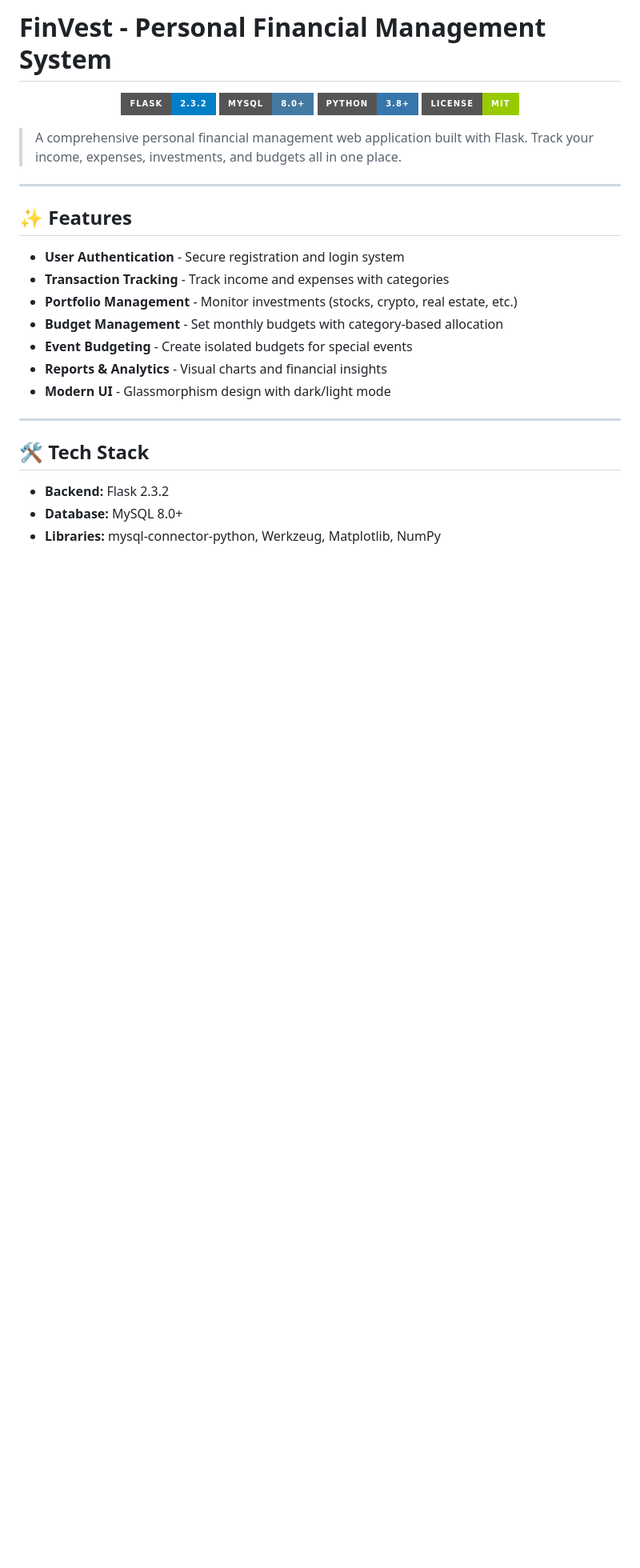
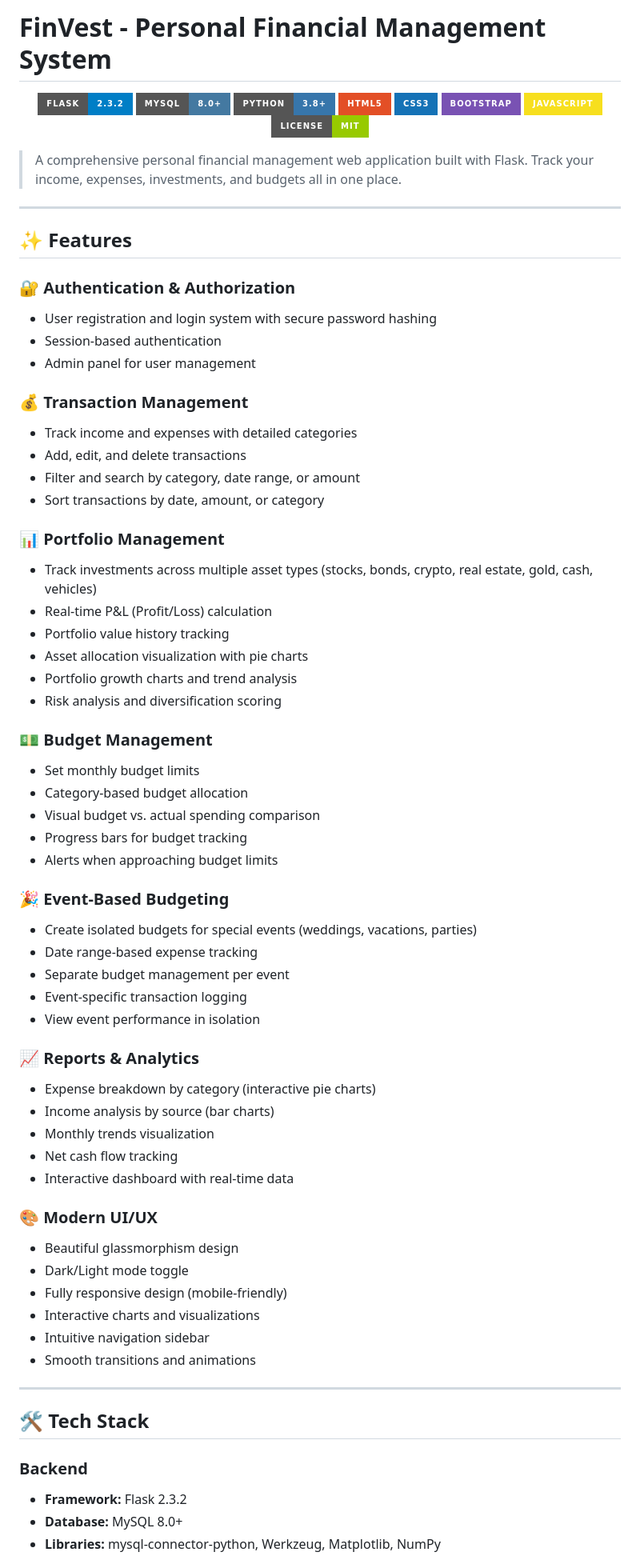
Before and after one commit to Dhairya2112/FinVest-Financial-Buddy, a Markdown page: README.md, the part around one of its changes. Shown at 80% size. Rendered like a GitHub page; badges without logos; blank space fills up the shorter version.

```diff
--- a/README.md
+++ b/README.md
@@ -4,6 +4,10 @@
   <img src="https://img.shields.io/badge/Flask-2.3.2-blue?style=for-the-badge&logo=flask" alt="Flask">
   <img src="https://img.shields.io/badge/MySQL-8.0+-4479A1?style=for-the-badge&logo=mysql" alt="MySQL">
   <img src="https://img.shields.io/badge/Python-3.8+-3776AB?style=for-the-badge&logo=python" alt="Python">
+  <img src="https://img.shields.io/badge/HTML5-E34F26?style=for-the-badge&logo=html5" alt="HTML5">
+  <img src="https://img.shields.io/badge/CSS3-1572B6?style=for-the-badge&logo=css3" alt="CSS3">
+  <img src="https://img.shields.io/badge/Bootstrap-7952B3?style=for-the-badge&logo=bootstrap" alt="Bootstrap">
+  <img src="https://img.shields.io/badge/JavaScript-F7DF1E?style=for-the-badge&logo=javascript" alt="JavaScript">
   <img src="https://img.shields.io/badge/License-MIT-green?style=for-the-badge" alt="License">
 </p>
 
@@ -13,18 +17,59 @@
 
 ## ✨ Features
 
-- **User Authentication** - Secure registration and login system
-- **Transaction Tracking** - Track income and expenses with categories
-- **Portfolio Management** - Monitor investments (stocks, crypto, real estate, etc.)
-- **Budget Management** - Set monthly budgets with category-based allocation
-- **Event Budgeting** - Create isolated budgets for special events
-- **Reports & Analytics** - Visual charts and financial insights
-- **Modern UI** - Glassmorphism design with dark/light mode
+### 🔐 Authentication & Authorization
+- User registration and login system with secure password hashing
+- Session-based authentication
+- Admin panel for user management
+
+### 💰 Transaction Management
+- Track income and expenses with detailed categories
+- Add, edit, and delete transactions
+- Filter and search by category, date range, or amount
+- Sort transactions by date, amount, or category
+
+### 📊 Portfolio Management
+- Track investments across multiple asset types (stocks, bonds, crypto, real estate, gold, cash, vehicles)
+- Real-time P&L (Profit/Loss) calculation
+- Portfolio value history tracking
+- Asset allocation visualization with pie charts
+- Portfolio growth charts and trend analysis
+- Risk analysis and diversification scoring
+
+### 💵 Budget Management
+- Set monthly budget limits
+- Category-based budget allocation
+- Visual budget vs. actual spending comparison
+- Progress bars for budget tracking
+- Alerts when approaching budget limits
+
+### 🎉 Event-Based Budgeting
+- Create isolated budgets for special events (weddings, vacations, parties)
+- Date range-based expense tracking
+- Separate budget management per event
+- Event-specific transaction logging
+- View event performance in isolation
+
+### 📈 Reports & Analytics
+- Expense breakdown by category (interactive pie charts)
+- Income analysis by source (bar charts)
+- Monthly trends visualization
+- Net cash flow tracking
+- Interactive dashboard with real-time data
+
+### 🎨 Modern UI/UX
+- Beautiful glassmorphism design
+- Dark/Light mode toggle
+- Fully responsive design (mobile-friendly)
+- Interactive charts and visualizations
+- Intuitive navigation sidebar
+- Smooth transitions and animations
 
 ---
 
 ## 🛠 Tech Stack
 
-- **Backend:** Flask 2.3.2
+### Backend
+- **Framework:** Flask 2.3.2
 - **Database:** MySQL 8.0+
 - **Libraries:** mysql-connector-python, Werkzeug, Matplotlib, NumPy
```
Also changed, not shown: other parts of README.md (+7 -0 lines).
